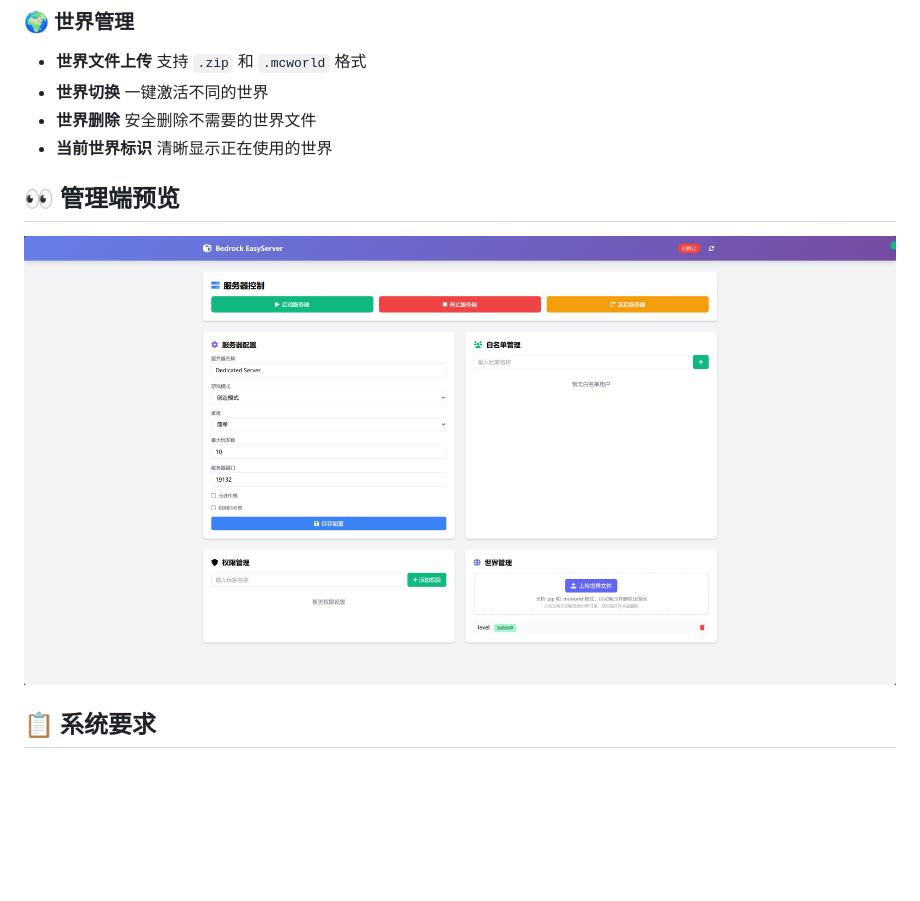
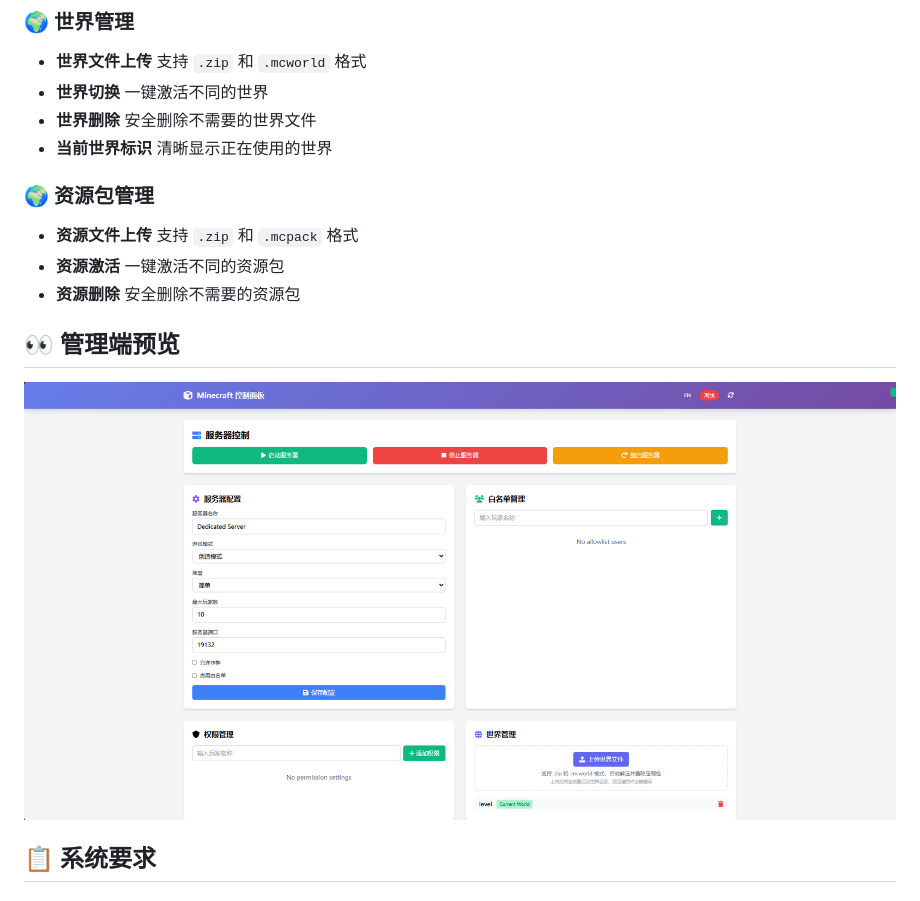
Before and after one commit to ckfanzhe/minecraft-easyserver, a Markdown page: docs/README_CN.md, the part around the change. Drawn GitHub-style; pictures changed too: docs/resources/screenshot.png; blank space fills up the shorter version.

```diff
--- a/docs/README_CN.md
+++ b/docs/README_CN.md
@@ -44,6 +44,11 @@
 - **世界切换** 一键激活不同的世界
 - **世界删除** 安全删除不需要的世界文件
 - **当前世界标识** 清晰显示正在使用的世界
+
+### 🌍 资源包管理
+- **资源文件上传** 支持 `.zip` 和 `.mcpack` 格式
+- **资源激活** 一键激活不同的资源包
+- **资源删除** 安全删除不需要的资源包
 
 ## 👀 管理端预览
 ![管理端预览](resources/screenshot.png)
```
Also changed, not shown: readme.md (+6 -1 lines), docs/resources/screenshot-en.png (added).
